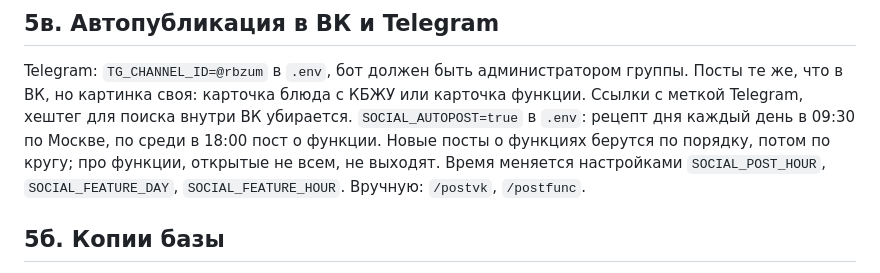
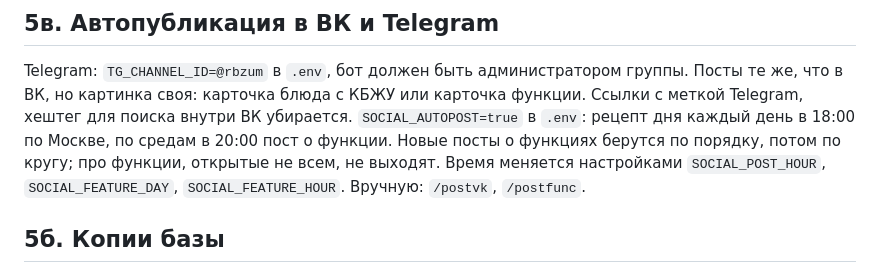
Before and after one commit to vitalyone77-lgtm/Cooking, a Markdown page: KEYS.md, the part around the change. Rendered like a GitHub page.

```diff
--- a/KEYS.md
+++ b/KEYS.md
@@ -77,7 +77,7 @@
 
 ## 5в. Автопубликация в ВК и Telegram
 Telegram: `TG_CHANNEL_ID=@rbzum` в `.env`, бот должен быть администратором группы. Посты те же, что в ВК, но картинка своя: карточка блюда с КБЖУ или карточка функции. Ссылки с меткой Telegram, хештег для поиска внутри ВК убирается.
-`SOCIAL_AUTOPOST=true` в `.env`: рецепт дня каждый день в 09:30 по Москве, по среди в 18:00 пост о функции. Новые посты о функциях берутся по порядку, потом по кругу; про функции, открытые не всем, не выходят. Время меняется настройками `SOCIAL_POST_HOUR`, `SOCIAL_FEATURE_DAY`, `SOCIAL_FEATURE_HOUR`. Вручную: `/postvk`, `/postfunc`.
+`SOCIAL_AUTOPOST=true` в `.env`: рецепт дня каждый день в 18:00 по Москве, по средам в 20:00 пост о функции. Новые посты о функциях берутся по порядку, потом по кругу; про функции, открытые не всем, не выходят. Время меняется настройками `SOCIAL_POST_HOUR`, `SOCIAL_FEATURE_DAY`, `SOCIAL_FEATURE_HOUR`. Вручную: `/postvk`, `/postfunc`.
 
 ## 5б. Копии базы
 Каждую ночь в 03:30 `backup.py` (cron на сервере) копирует `accounts.db`, `usage.db` и `web_data/web.db` в `/root/backups/cooking/ГГГГ-ММ-ДД`, проверяет целостность и хранит 14 дней. Если копия не получилась, владельцу приходит сообщение в Telegram. Копии лежат на том же сервере: от поломки диска они не защищают, нужна ещё копия в другом месте.
```
Also changed, not shown: CHANGELOG.md (+1 -1 lines).
